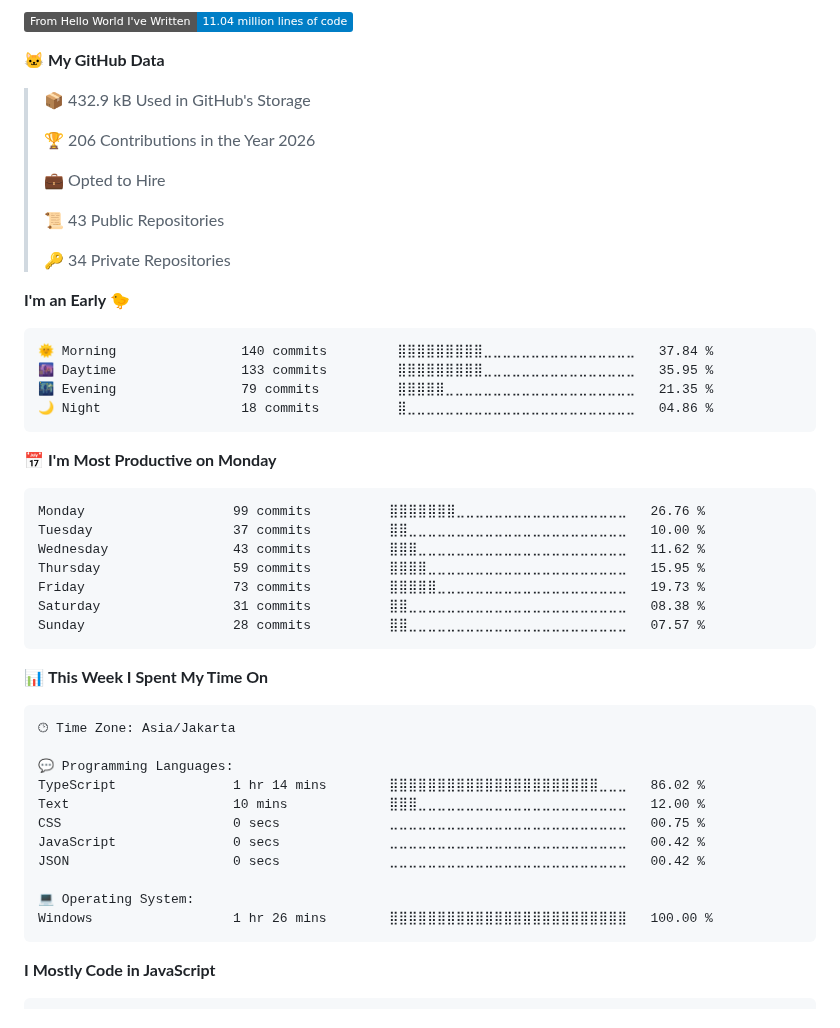
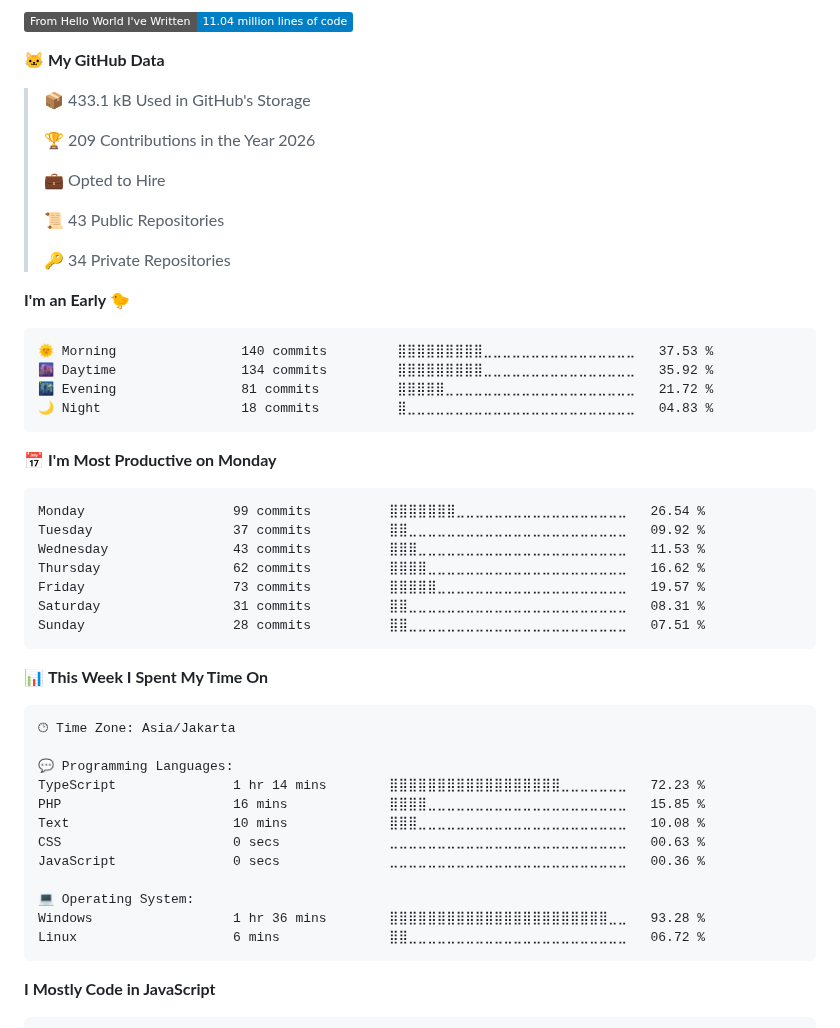
Before and after one commit to akhfhid/akhfhid, a Markdown page: README.md, the part around one of its changes. Rendered like a GitHub page; badges without logos.

Commit message:
chore: update WakaTime stats

````diff
--- a/README.md
+++ b/README.md
@@ -66,9 +66,9 @@ I prioritize **maintainability**, **resource efficiency**, **fault tolerance**,
 
 **🐱 My GitHub Data**
 
-> 📦 432.9 kB Used in GitHub's Storage
+> 📦 433.1 kB Used in GitHub's Storage
  >
-> 🏆 206 Contributions in the Year 2026
+> 🏆 209 Contributions in the Year 2026
  >
 > 💼 Opted to Hire
  >
@@ -79,21 +79,21 @@ I prioritize **maintainability**, **resource efficiency**, **fault tolerance**,
 **I'm an Early 🐤**
 
 ```text
-🌞 Morning                140 commits         ⣿⣿⣿⣿⣿⣿⣿⣿⣿⣀⣀⣀⣀⣀⣀⣀⣀⣀⣀⣀⣀⣀⣀⣀⣀   37.84 %
-🌆 Daytime                133 commits         ⣿⣿⣿⣿⣿⣿⣿⣿⣿⣀⣀⣀⣀⣀⣀⣀⣀⣀⣀⣀⣀⣀⣀⣀⣀   35.95 %
-🌃 Evening                79 commits          ⣿⣿⣿⣿⣿⣀⣀⣀⣀⣀⣀⣀⣀⣀⣀⣀⣀⣀⣀⣀⣀⣀⣀⣀⣀   21.35 %
-🌙 Night                  18 commits          ⣿⣀⣀⣀⣀⣀⣀⣀⣀⣀⣀⣀⣀⣀⣀⣀⣀⣀⣀⣀⣀⣀⣀⣀⣀   04.86 %
+🌞 Morning                140 commits         ⣿⣿⣿⣿⣿⣿⣿⣿⣿⣀⣀⣀⣀⣀⣀⣀⣀⣀⣀⣀⣀⣀⣀⣀⣀   37.53 %
+🌆 Daytime                134 commits         ⣿⣿⣿⣿⣿⣿⣿⣿⣿⣀⣀⣀⣀⣀⣀⣀⣀⣀⣀⣀⣀⣀⣀⣀⣀   35.92 %
+🌃 Evening                81 commits          ⣿⣿⣿⣿⣿⣀⣀⣀⣀⣀⣀⣀⣀⣀⣀⣀⣀⣀⣀⣀⣀⣀⣀⣀⣀   21.72 %
+🌙 Night                  18 commits          ⣿⣀⣀⣀⣀⣀⣀⣀⣀⣀⣀⣀⣀⣀⣀⣀⣀⣀⣀⣀⣀⣀⣀⣀⣀   04.83 %
 ```
 📅 **I'm Most Productive on Monday**
 
 ```text
-Monday                   99 commits          ⣿⣿⣿⣿⣿⣿⣿⣀⣀⣀⣀⣀⣀⣀⣀⣀⣀⣀⣀⣀⣀⣀⣀⣀⣀   26.76 %
-Tuesday                  37 commits          ⣿⣿⣀⣀⣀⣀⣀⣀⣀⣀⣀⣀⣀⣀⣀⣀⣀⣀⣀⣀⣀⣀⣀⣀⣀   10.00 %
-Wednesday                43 commits          ⣿⣿⣿⣀⣀⣀⣀⣀⣀⣀⣀⣀⣀⣀⣀⣀⣀⣀⣀⣀⣀⣀⣀⣀⣀   11.62 %
-Thursday                 59 commits          ⣿⣿⣿⣿⣀⣀⣀⣀⣀⣀⣀⣀⣀⣀⣀⣀⣀⣀⣀⣀⣀⣀⣀⣀⣀   15.95 %
-Friday                   73 commits          ⣿⣿⣿⣿⣿⣀⣀⣀⣀⣀⣀⣀⣀⣀⣀⣀⣀⣀⣀⣀⣀⣀⣀⣀⣀   19.73 %
-Saturday                 31 commits          ⣿⣿⣀⣀⣀⣀⣀⣀⣀⣀⣀⣀⣀⣀⣀⣀⣀⣀⣀⣀⣀⣀⣀⣀⣀   08.38 %
-Sunday                   28 commits          ⣿⣿⣀⣀⣀⣀⣀⣀⣀⣀⣀⣀⣀⣀⣀⣀⣀⣀⣀⣀⣀⣀⣀⣀⣀   07.57 %
+Monday                   99 commits          ⣿⣿⣿⣿⣿⣿⣿⣀⣀⣀⣀⣀⣀⣀⣀⣀⣀⣀⣀⣀⣀⣀⣀⣀⣀   26.54 %
+Tuesday                  37 commits          ⣿⣿⣀⣀⣀⣀⣀⣀⣀⣀⣀⣀⣀⣀⣀⣀⣀⣀⣀⣀⣀⣀⣀⣀⣀   09.92 %
+Wednesday                43 commits          ⣿⣿⣿⣀⣀⣀⣀⣀⣀⣀⣀⣀⣀⣀⣀⣀⣀⣀⣀⣀⣀⣀⣀⣀⣀   11.53 %
+Thursday                 62 commits          ⣿⣿⣿⣿⣀⣀⣀⣀⣀⣀⣀⣀⣀⣀⣀⣀⣀⣀⣀⣀⣀⣀⣀⣀⣀   16.62 %
+Friday                   73 commits          ⣿⣿⣿⣿⣿⣀⣀⣀⣀⣀⣀⣀⣀⣀⣀⣀⣀⣀⣀⣀⣀⣀⣀⣀⣀   19.57 %
+Saturday                 31 commits          ⣿⣿⣀⣀⣀⣀⣀⣀⣀⣀⣀⣀⣀⣀⣀⣀⣀⣀⣀⣀⣀⣀⣀⣀⣀   08.31 %
+Sunday                   28 commits          ⣿⣿⣀⣀⣀⣀⣀⣀⣀⣀⣀⣀⣀⣀⣀⣀⣀⣀⣀⣀⣀⣀⣀⣀⣀   07.51 %
 ```
 
 
@@ -103,14 +103,15 @@ Sunday                   28 commits          ⣿⣿⣀⣀⣀⣀⣀⣀⣀⣀⣀
 🕑︎ Time Zone: Asia/Jakarta
 
 💬 Programming Languages:
-TypeScript               1 hr 14 mins        ⣿⣿⣿⣿⣿⣿⣿⣿⣿⣿⣿⣿⣿⣿⣿⣿⣿⣿⣿⣿⣿⣿⣀⣀⣀   86.02 %
-Text                     10 mins             ⣿⣿⣿⣀⣀⣀⣀⣀⣀⣀⣀⣀⣀⣀⣀⣀⣀⣀⣀⣀⣀⣀⣀⣀⣀   12.00 %
-CSS                      0 secs              ⣀⣀⣀⣀⣀⣀⣀⣀⣀⣀⣀⣀⣀⣀⣀⣀⣀⣀⣀⣀⣀⣀⣀⣀⣀   00.75 %
-JavaScript               0 secs              ⣀⣀⣀⣀⣀⣀⣀⣀⣀⣀⣀⣀⣀⣀⣀⣀⣀⣀⣀⣀⣀⣀⣀⣀⣀   00.42 %
-JSON                     0 secs              ⣀⣀⣀⣀⣀⣀⣀⣀⣀⣀⣀⣀⣀⣀⣀⣀⣀⣀⣀⣀⣀⣀⣀⣀⣀   00.42 %
+TypeScript               1 hr 14 mins        ⣿⣿⣿⣿⣿⣿⣿⣿⣿⣿⣿⣿⣿⣿⣿⣿⣿⣿⣀⣀⣀⣀⣀⣀⣀   72.23 %
+PHP                      16 mins             ⣿⣿⣿⣿⣀⣀⣀⣀⣀⣀⣀⣀⣀⣀⣀⣀⣀⣀⣀⣀⣀⣀⣀⣀⣀   15.85 %
+Text                     10 mins             ⣿⣿⣿⣀⣀⣀⣀⣀⣀⣀⣀⣀⣀⣀⣀⣀⣀⣀⣀⣀⣀⣀⣀⣀⣀   10.08 %
+CSS                      0 secs              ⣀⣀⣀⣀⣀⣀⣀⣀⣀⣀⣀⣀⣀⣀⣀⣀⣀⣀⣀⣀⣀⣀⣀⣀⣀   00.63 %
+JavaScript               0 secs              ⣀⣀⣀⣀⣀⣀⣀⣀⣀⣀⣀⣀⣀⣀⣀⣀⣀⣀⣀⣀⣀⣀⣀⣀⣀   00.36 %
 
 💻 Operating System:
-Windows                  1 hr 26 mins        ⣿⣿⣿⣿⣿⣿⣿⣿⣿⣿⣿⣿⣿⣿⣿⣿⣿⣿⣿⣿⣿⣿⣿⣿⣿   100.00 %
+Windows                  1 hr 36 mins        ⣿⣿⣿⣿⣿⣿⣿⣿⣿⣿⣿⣿⣿⣿⣿⣿⣿⣿⣿⣿⣿⣿⣿⣀⣀   93.28 %
+Linux                    6 mins              ⣿⣿⣀⣀⣀⣀⣀⣀⣀⣀⣀⣀⣀⣀⣀⣀⣀⣀⣀⣀⣀⣀⣀⣀⣀   06.72 %
 ```
 
 **I Mostly Code in JavaScript**
````
Also changed, not shown: other parts of README.md (+1 -1 lines), assets/bar_graph.png.
